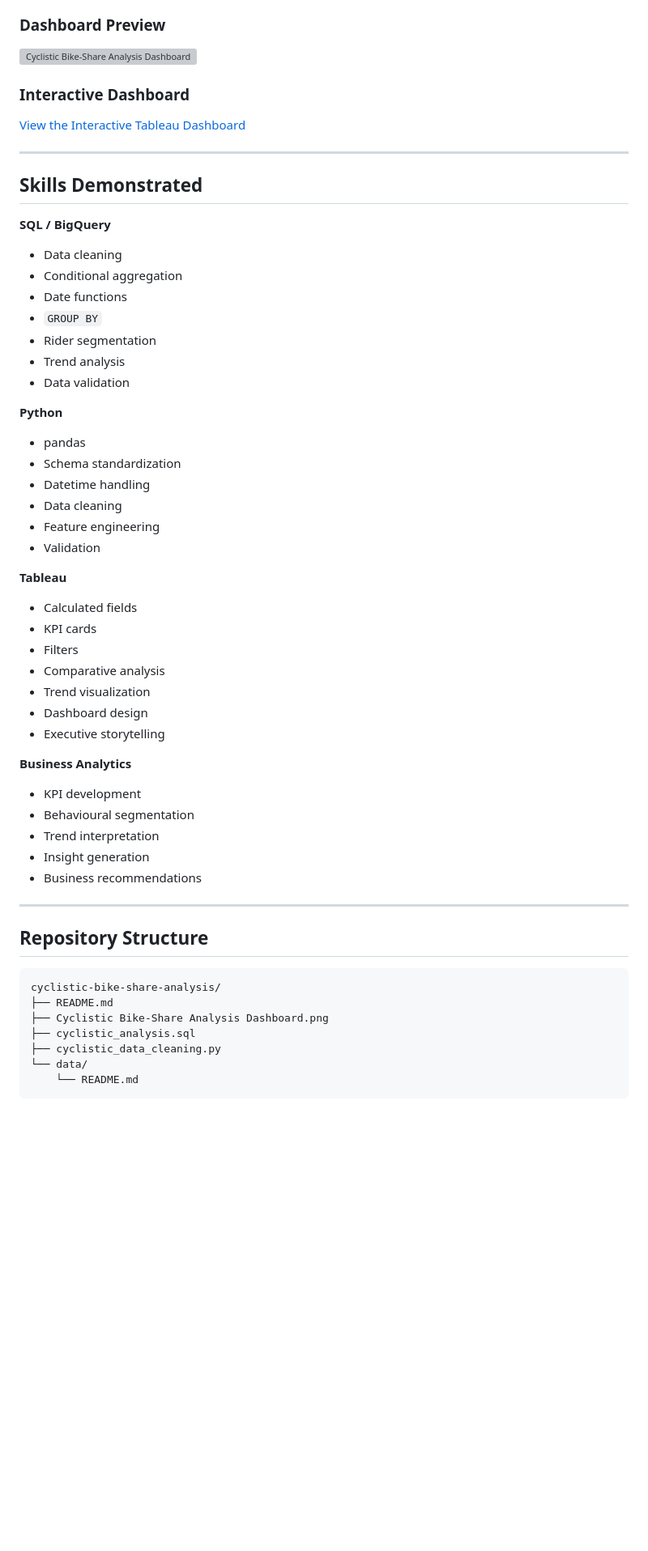
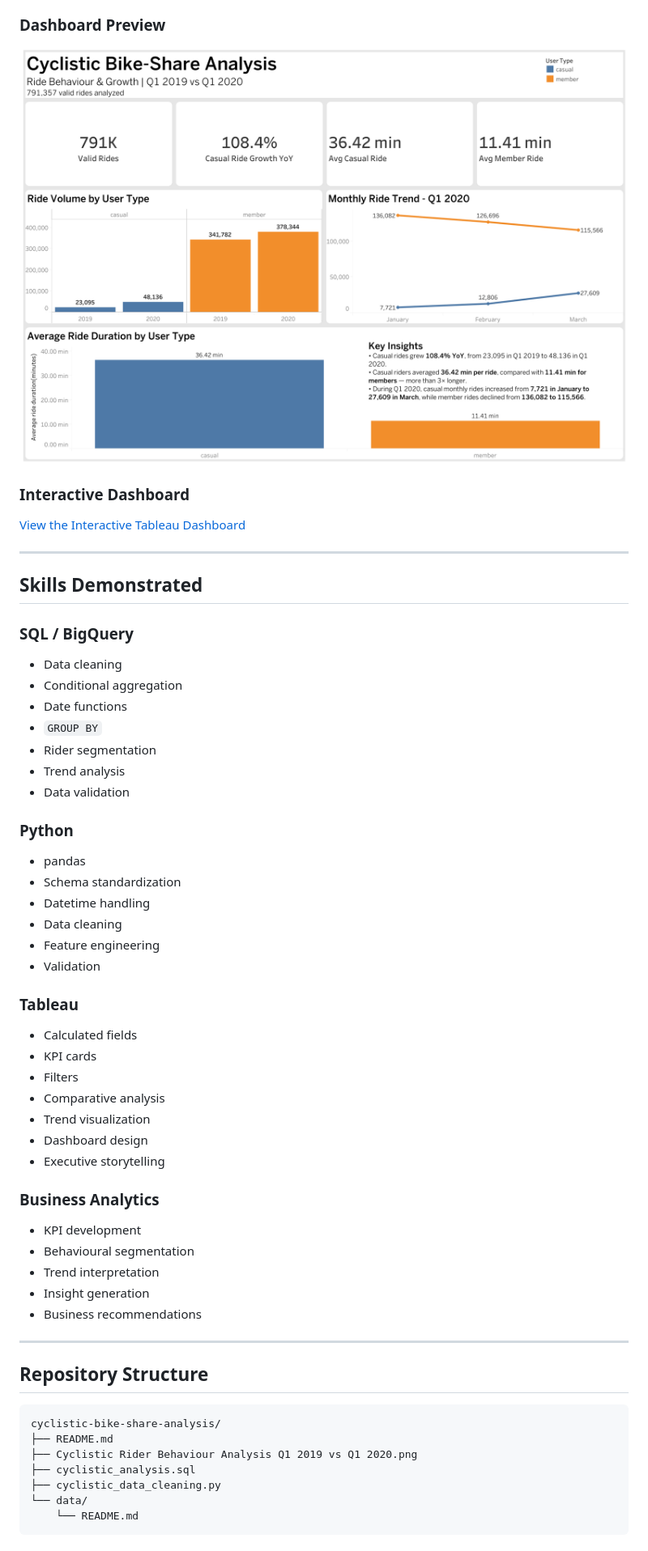
Before and after one commit to Ayaz-24/github.io, a Markdown page: cyclistic-bike-share-analysis/README.md, the part around one of its changes. Shown at 81% size. Rendered like a GitHub page; blank space fills up the shorter version; grey boxes are pictures that could not be loaded.

````diff
--- a/cyclistic-bike-share-analysis/README.md
+++ b/cyclistic-bike-share-analysis/README.md
@@ -155,7 +155,7 @@ The redesigned Tableau dashboard provides an executive view of:
 
 ### Dashboard Preview
 
-![Cyclistic Bike-Share Analysis Dashboard](Cyclistic%20Bike-Share%20Analysis%20Dashboard.png)
+![Cyclistic Bike-Share Analysis Dashboard](Cyclistic%20Rider%20Behaviour%20Analysis%20Q1%202019%20vs%20Q1%202020.png)
 
 ### Interactive Dashboard
 
@@ -165,7 +165,7 @@ The redesigned Tableau dashboard provides an executive view of:
 
 ## Skills Demonstrated
 
-**SQL / BigQuery**
+### SQL / BigQuery
 - Data cleaning
 - Conditional aggregation
 - Date functions
@@ -174,7 +174,7 @@ The redesigned Tableau dashboard provides an executive view of:
 - Trend analysis
 - Data validation
 
-**Python**
+### Python
 - pandas
 - Schema standardization
 - Datetime handling
@@ -182,7 +182,7 @@ The redesigned Tableau dashboard provides an executive view of:
 - Feature engineering
 - Validation
 
-**Tableau**
+### Tableau
 - Calculated fields
 - KPI cards
 - Filters
@@ -191,7 +191,7 @@ The redesigned Tableau dashboard provides an executive view of:
 - Dashboard design
 - Executive storytelling
 
-**Business Analytics**
+### Business Analytics
 - KPI development
 - Behavioural segmentation
 - Trend interpretation
@@ -205,7 +205,7 @@ The redesigned Tableau dashboard provides an executive view of:
 ```text
 cyclistic-bike-share-analysis/
 ├── README.md
-├── Cyclistic Bike-Share Analysis Dashboard.png
+├── Cyclistic Rider Behaviour Analysis Q1 2019 vs Q1 2020.png
 ├── cyclistic_analysis.sql
 ├── cyclistic_data_cleaning.py
 └── data/
````
Also changed, not shown: other parts of cyclistic-bike-share-analysis/README.md (+6 -6 lines).
